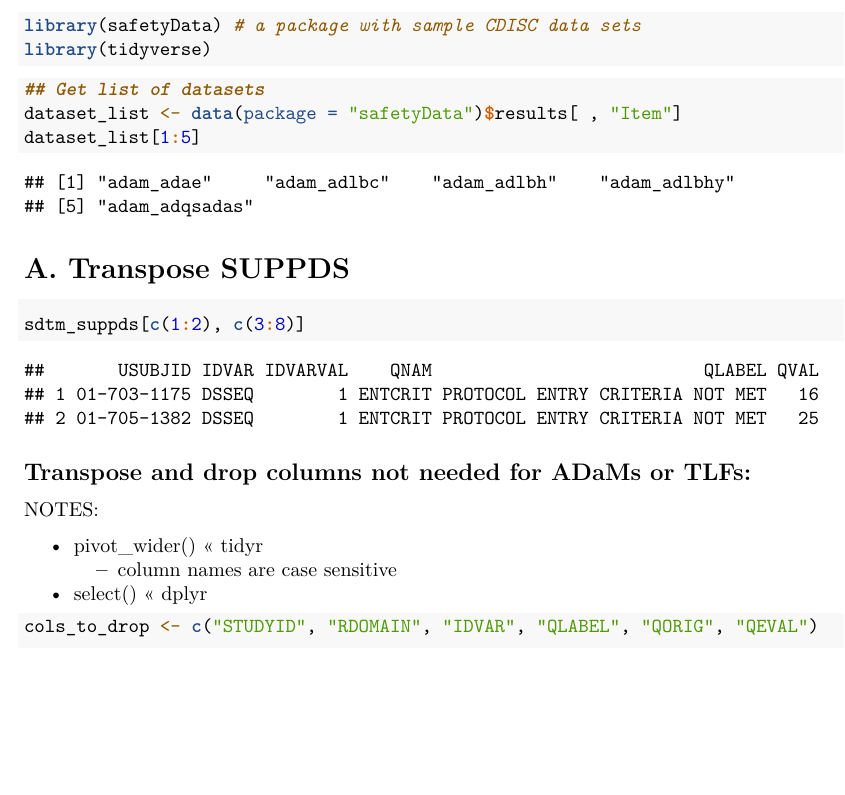
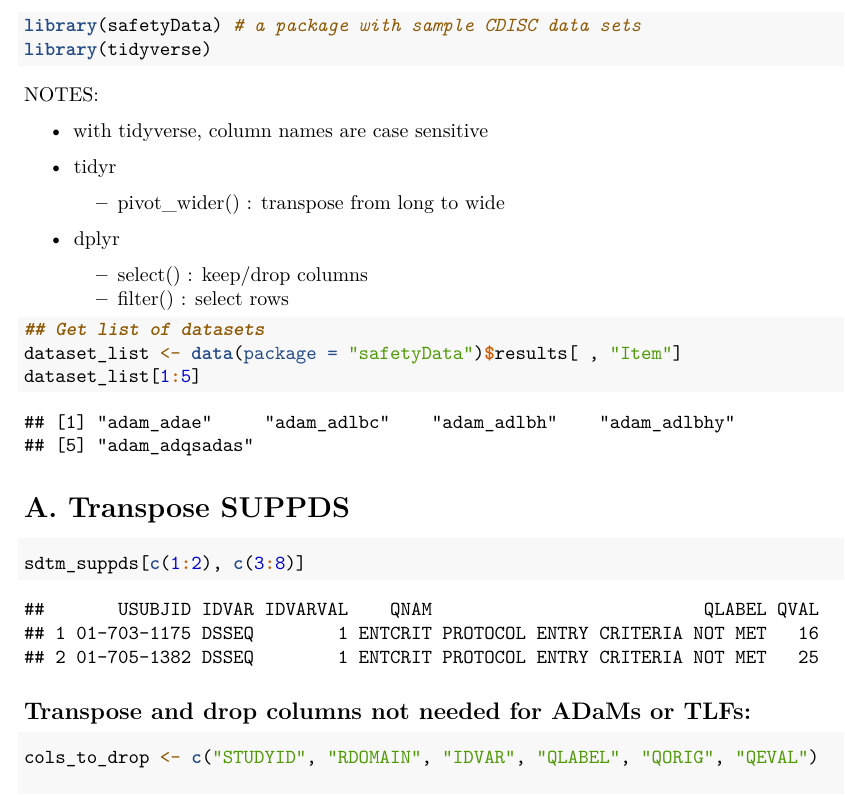
Before and after one commit to noorykim/r_sandbox, an R Markdown document (r/safetyData_join_ds_suppds.Rmd): part of page 1 of 2, cut so that both start at the same text, the shorter picture padded with empty space. The pictures show the output file r/safetyData_join_ds_suppds.pdf that the author committed with the source.

Commit message:
Add files via upload

````diff
--- a/r/safetyData_join_ds_suppds.Rmd
+++ b/r/safetyData_join_ds_suppds.Rmd
@@ -17,6 +17,17 @@ library(safetyData) # a package with sample CDISC data sets
 library(tidyverse)
 ```
 
+NOTES:
+
+- with tidyverse, column names are case sensitive
+
+- tidyr
+  - pivot_wider() : transpose from long to wide
+
+- dplyr
+  - select() : keep/drop columns
+  - filter() : select rows
+
 ```{r datasets}
 ## Get list of datasets
 dataset_list <- data(package = "safetyData")$results[ , "Item"]
@@ -28,13 +39,6 @@ sdtm_suppds[c(1:2), c(3:8)]
 ```
 
 ## Transpose and drop columns not needed for ADaMs or TLFs:
-
-NOTES:
-
-- pivot_wider() << tidyr
-  - column names are case sensitive
-
-- select() << dplyr
 
 ```{r }
 cols_to_drop <- c("STUDYID", "RDOMAIN", "IDVAR", "QLABEL", "QORIG", "QEVAL")
````
Also changed, not shown: r/safetyData_join_ds_suppds.pdf.
